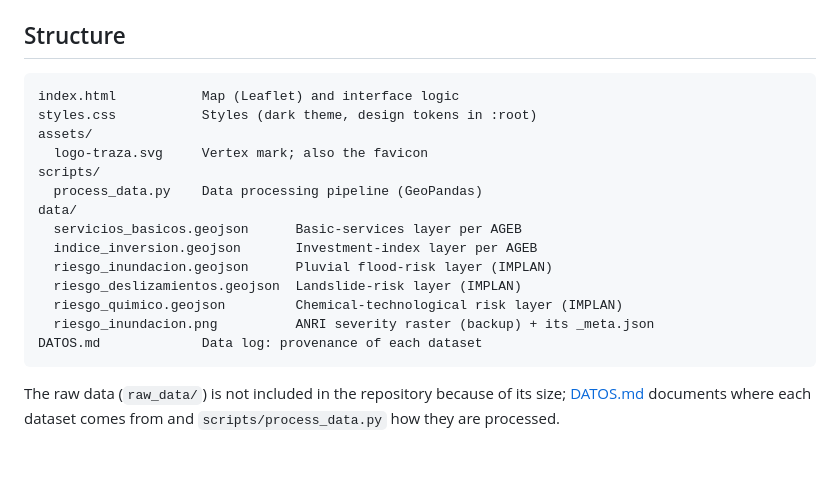
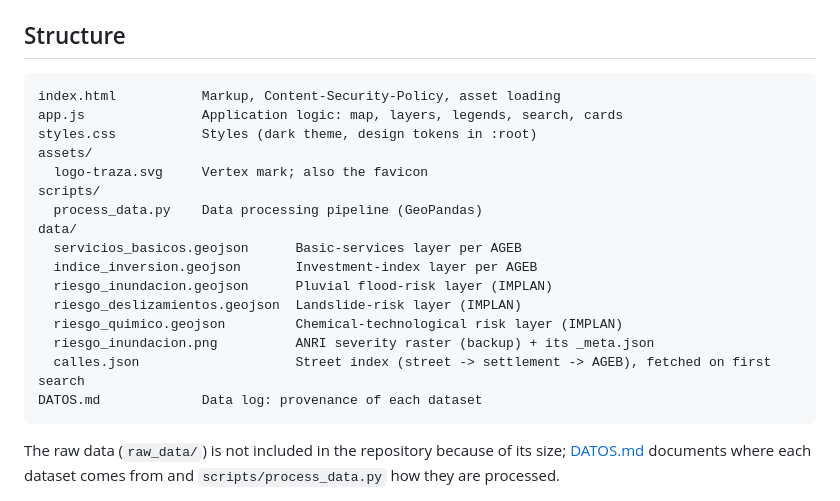
Before and after one commit to enenezramirez/la_map, a Markdown page: README.md, the part around the change. Drawn GitHub-style; blank space fills up the shorter version.

Commit message:
Point the README file listing at app.js, and add the street index
The listing described index.html as holding the interface logic, which moved
to app.js, and it never mentioned data/calles.json even though the street
search has shipped.

Co-Authored-By: Claude Opus 5 <noreply@anthropic.com>

````diff
--- a/README.md
+++ b/README.md
@@ -50,7 +50,8 @@ Open `http://localhost:8000` in your browser.
 ## Structure
 
 ```
-index.html           Map (Leaflet) and interface logic
+index.html           Markup, Content-Security-Policy, asset loading
+app.js               Application logic: map, layers, legends, search, cards
 styles.css           Styles (dark theme, design tokens in :root)
 assets/
   logo-traza.svg     Vertex mark; also the favicon
@@ -63,6 +64,7 @@ data/
   riesgo_deslizamientos.geojson  Landslide-risk layer (IMPLAN)
   riesgo_quimico.geojson         Chemical-technological risk layer (IMPLAN)
   riesgo_inundacion.png          ANRI severity raster (backup) + its _meta.json
+  calles.json                    Street index (street -> settlement -> AGEB), fetched on first search
 DATOS.md             Data log: provenance of each dataset
 ```
 
````
